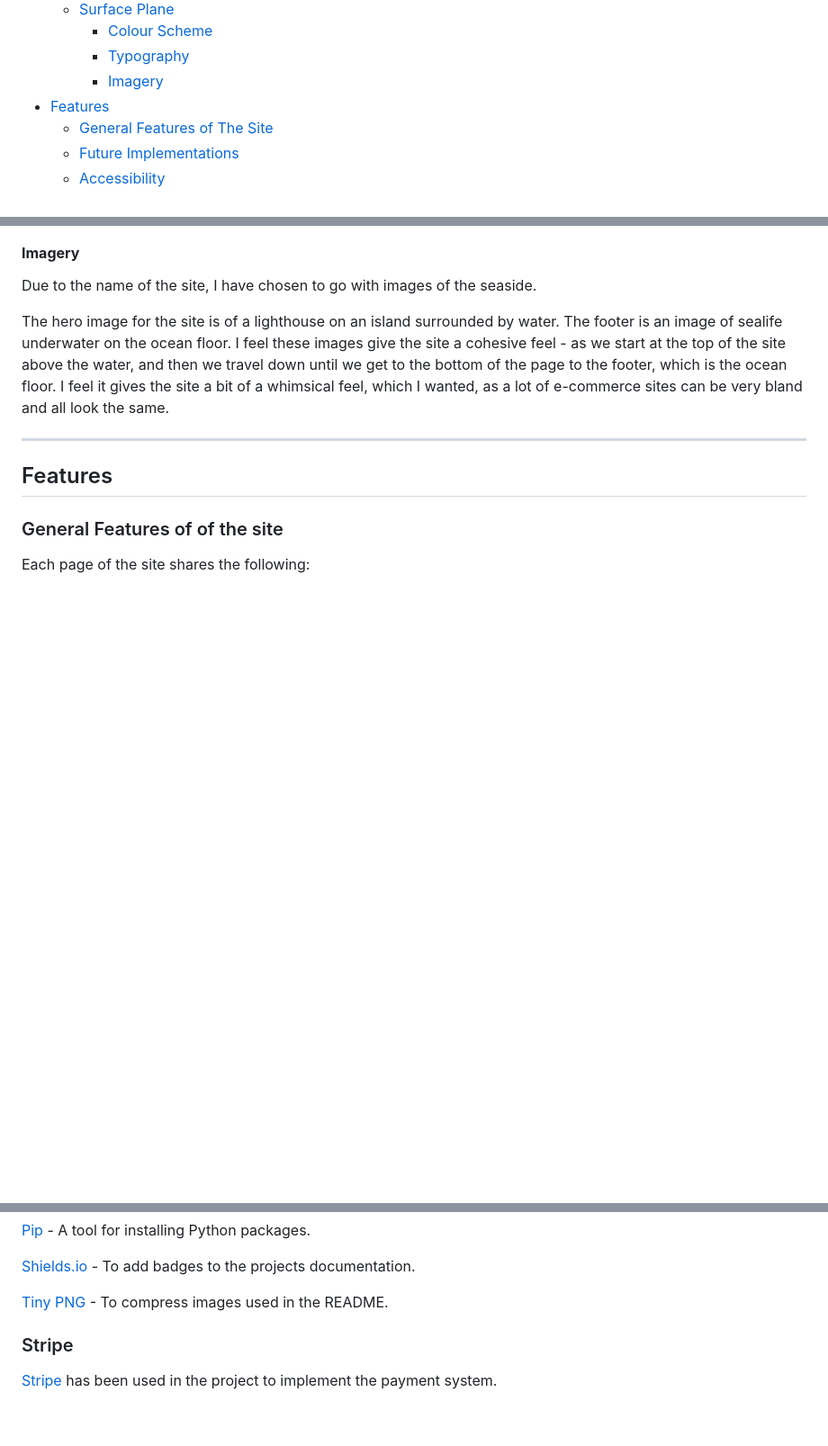
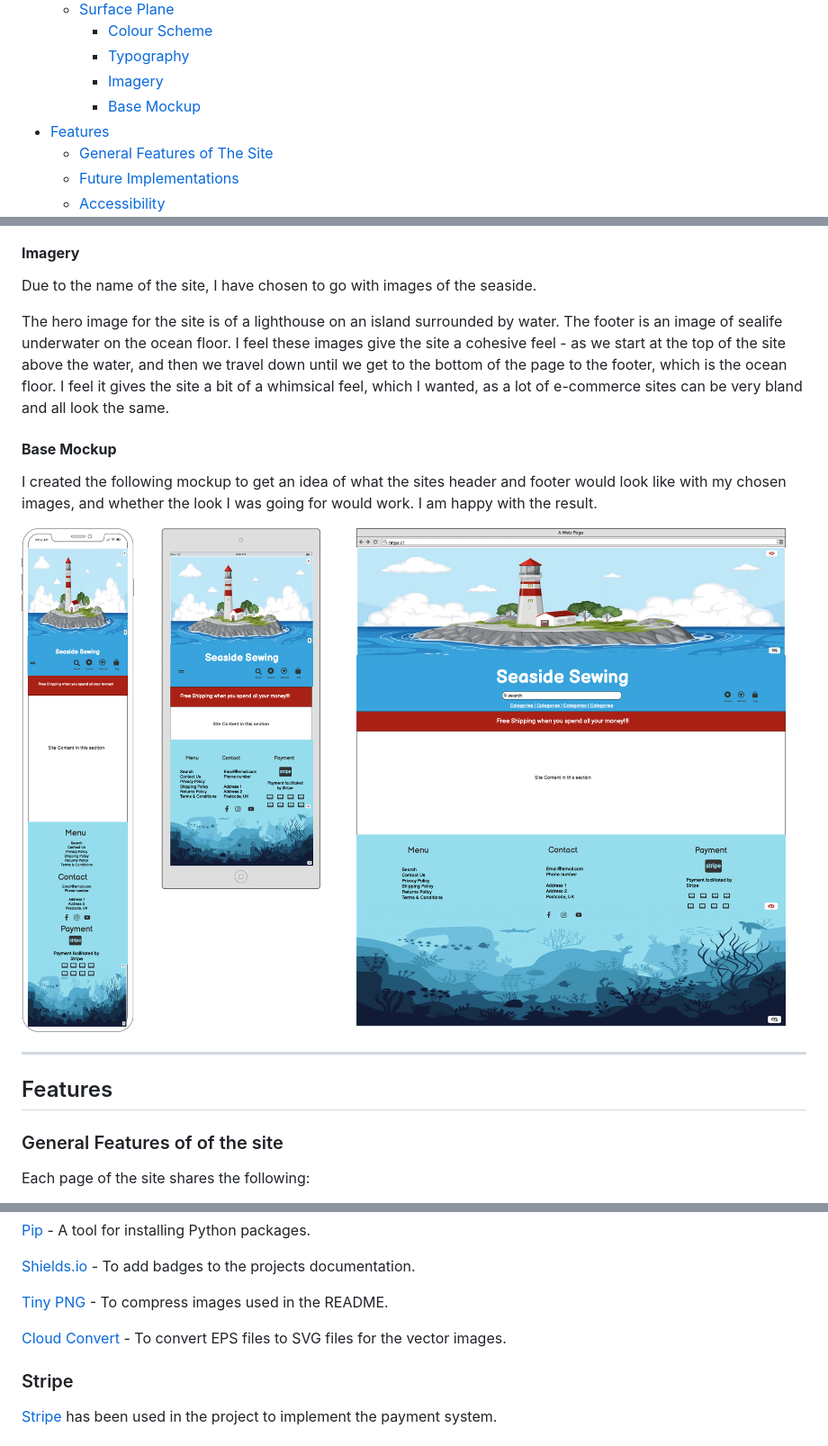
Before and after one commit to kera-cudmore/seaside-sewing, a Markdown page: README.md, 3 parts joined by grey strips. Shown at 90% size. Drawn GitHub-style; pictures changed too: documentation/wireframes/base-mockup.png (added); blank space fills up the shorter version.

```diff
--- a/README.md
+++ b/README.md
@@ -29,6 +29,7 @@ link to deployed site: here
     * [Colour Scheme](#colour-scheme)
     * [Typography](#typography)
     * [Imagery](#imagery)
+    * [Base Mockup](#base-mockup)
 * [Features](#features)
   * [General Features of The Site](#general-features-of-of-the-site)
   * [Future Implementations](#future-implementations)
@@ -200,6 +220,12 @@ I have chosen to use Overpass for all other text on the site. This font is sans-
 Due to the name of the site, I have chosen to go with images of the seaside.
 
 The hero image for the site is of a lighthouse on an island surrounded by water. The footer is an image of sealife underwater on the ocean floor. I feel these images give the site a cohesive feel - as we start at the top of the site above the water, and then we travel down until we get to the bottom of the page to the footer, which is the ocean floor. I feel it gives the site a bit of a whimsical feel, which I wanted, as a lot of e-commerce sites can be very bland and all look the same.
+
+#### **Base Mockup**
+
+I created the following mockup to get an idea of what the sites header and footer would look like with my chosen images, and whether the look I was going for would work. I am happy with the result.
+
+![Base Mockup](documentation/wireframes/base-mockup.png)
 
 ---
 
@@ -270,6 +296,8 @@ sqlite3 for development.
 [Shields.io](https://shields.io/) - To add badges to the projects documentation.
 
 [Tiny PNG](https://tinypng.com/) - To compress images used in the README.
+
+[Cloud Convert](https://cloudconvert.com/eps-to-svg) - To convert EPS files to SVG files for the vector images.
 
 ### Stripe
 
```
Also changed, not shown: other parts of README.md (+27 -8 lines), documentation/colour-theme.png (added), documentation/wireframes/base.png (added), 1 other file.
